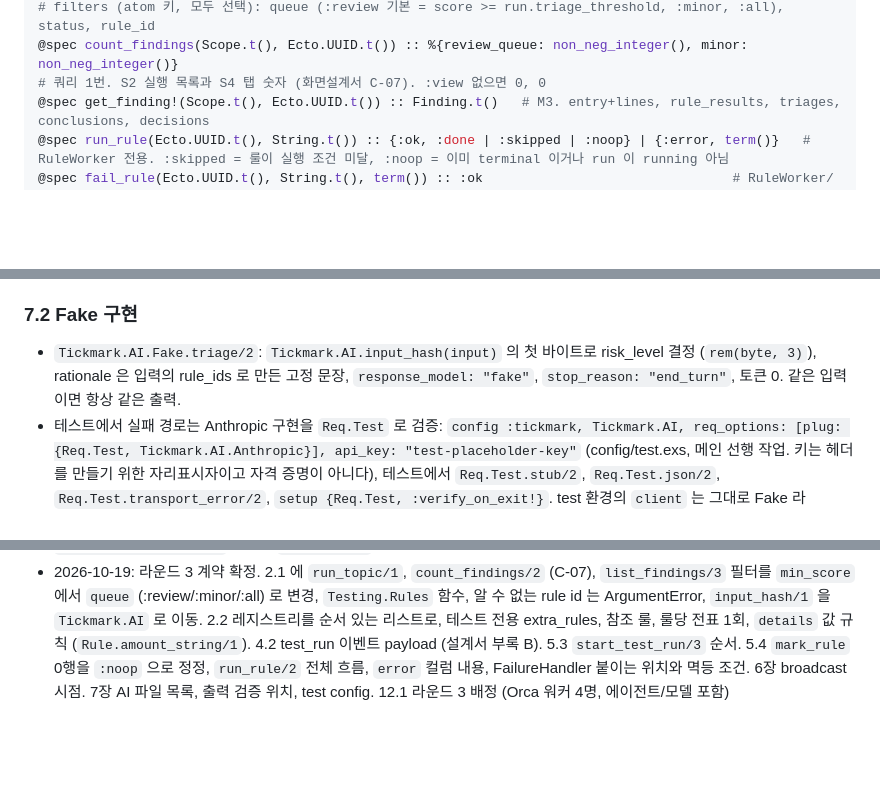
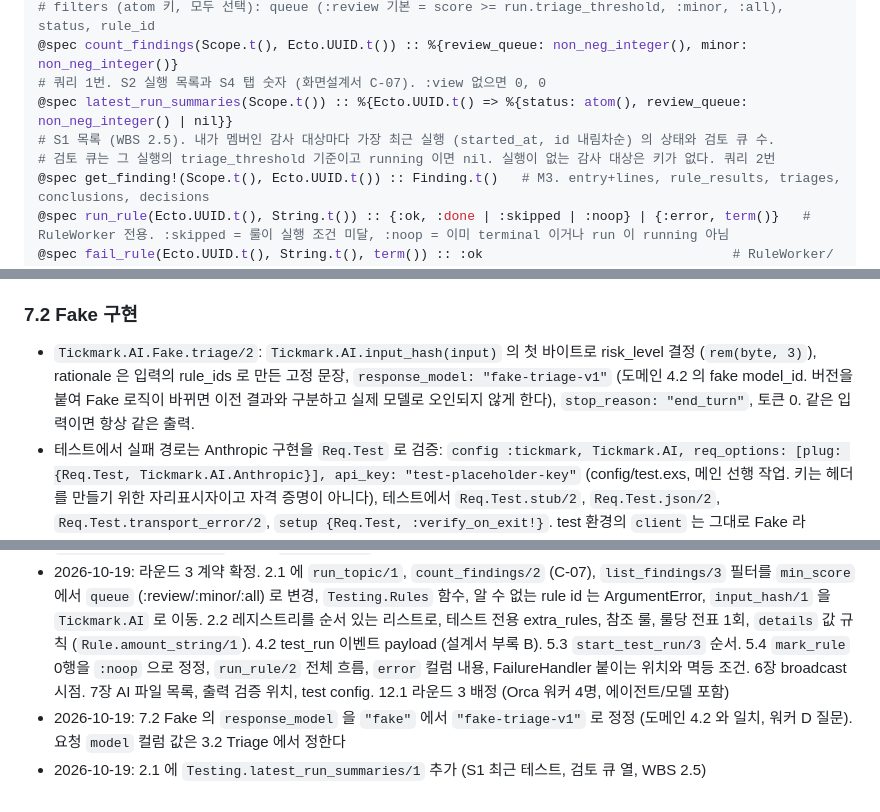
Before and after one commit to basilry/kpmg-elixir, a Markdown page: docs/architecture/2026-10-17-4-시스템-구조와-데이터-모델.md, 3 parts joined by grey strips. GitHub-like rendering; blank space fills up the shorter version.

Commit message:
docs(architecture): Fake 모델 이름 정정과 최근 실행 요약 계약 추가
7.2 Fake 의 response_model 을 도메인 4.2 와 같은 "fake-triage-v1" 로
고쳤다 (워커 D 질문). 2.1 에 latest_run_summaries/1 을 적었다.

Co-Authored-By: Claude Opus 5.5 <noreply@anthropic.com>

```diff
--- a/docs/architecture/2026-10-17-4-시스템-구조와-데이터-모델.md
+++ b/docs/architecture/2026-10-17-4-시스템-구조와-데이터-모델.md
@@ -136,6 +136,9 @@
 # filters (atom 키, 모두 선택): queue (:review 기본 = score >= run.triage_threshold, :minor, :all), status, rule_id
 @spec count_findings(Scope.t(), Ecto.UUID.t()) :: %{review_queue: non_neg_integer(), minor: non_neg_integer()}
 # 쿼리 1번. S2 실행 목록과 S4 탭 숫자 (화면설계서 C-07). :view 없으면 0, 0
+@spec latest_run_summaries(Scope.t()) :: %{Ecto.UUID.t() => %{status: atom(), review_queue: non_neg_integer() | nil}}
+# S1 목록 (WBS 2.5). 내가 멤버인 감사 대상마다 가장 최근 실행 (started_at, id 내림차순) 의 상태와 검토 큐 수.
+# 검토 큐는 그 실행의 triage_threshold 기준이고 running 이면 nil. 실행이 없는 감사 대상은 키가 없다. 쿼리 2번
 @spec get_finding!(Scope.t(), Ecto.UUID.t()) :: Finding.t()   # M3. entry+lines, rule_results, triages, conclusions, decisions
 @spec run_rule(Ecto.UUID.t(), String.t()) :: {:ok, :done | :skipped | :noop} | {:error, term()}   # RuleWorker 전용. :skipped = 룰이 실행 조건 미달, :noop = 이미 terminal 이거나 run 이 running 아님
 @spec fail_rule(Ecto.UUID.t(), String.t(), term()) :: :ok                                # RuleWorker/핸들러 전용. 이미 terminal 이면 아무것도 안 함
@@ -686,7 +689,7 @@ end
 
 ### 7.2 Fake 구현
 
-- `Tickmark.AI.Fake.triage/2`: `Tickmark.AI.input_hash(input)` 의 첫 바이트로 risk_level 결정 (`rem(byte, 3)`), rationale 은 입력의 rule_ids 로 만든 고정 문장, `response_model: "fake"`, `stop_reason: "end_turn"`, 토큰 0. 같은 입력이면 항상 같은 출력.
+- `Tickmark.AI.Fake.triage/2`: `Tickmark.AI.input_hash(input)` 의 첫 바이트로 risk_level 결정 (`rem(byte, 3)`), rationale 은 입력의 rule_ids 로 만든 고정 문장, `response_model: "fake-triage-v1"` (도메인 4.2 의 fake model_id. 버전을 붙여 Fake 로직이 바뀌면 이전 결과와 구분하고 실제 모델로 오인되지 않게 한다), `stop_reason: "end_turn"`, 토큰 0. 같은 입력이면 항상 같은 출력.
 - 테스트에서 실패 경로는 Anthropic 구현을 `Req.Test` 로 검증: `config :tickmark, Tickmark.AI, req_options: [plug: {Req.Test, Tickmark.AI.Anthropic}], api_key: "test-placeholder-key"` (config/test.exs, 메인 선행 작업. 키는 헤더를 만들기 위한 자리표시자이고 자격 증명이 아니다), 테스트에서 `Req.Test.stub/2`, `Req.Test.json/2`, `Req.Test.transport_error/2`, `setup {Req.Test, :verify_on_exit!}`. test 환경의 `client` 는 그대로 Fake 라 Anthropic 테스트는 `Tickmark.AI.Anthropic.triage/2` 를 직접 부른다.
 
 ### 7.3 설정 선택
@@ -856,3 +859,5 @@ path
 - 2026-10-17: 2.1 에 `Ledger.Generator` 계약 (`default_seed/0`, `generate/1`) 추가. 12장에 10/18 조정 (접근 제어 핵심은 메인 선행, `generate_sample_import/3` 와 S2 적재 목록 연결은 병합 뒤 메인) 추가
 - 2026-10-17: 10/18 구현 결과 반영. 2.1 에 `add_member` 의 문자열 role 허용, `list_members` 비멤버 `[]`, `process_import` 반환과 ImportWorker 결과 매핑, `generate_sample_import/3` 의 seed 전용 opts 와 `synthetic-gl-seed-<seed>.csv` 파일명 규칙, `Tickmark.Testing.Holidays` (`all/0`, `holiday?/1`), `X.t()` 표기 메모 추가. 4.2 에 payload 열 추가 (engagement, ledger_import 이벤트). 9.2 오류 코드에 `unknown_column`, `invalid_value`, `too_long`, `duplicate_line_number` 추가와 `parse_error` 범위, 오류 항목 모양 명시
 - 2026-10-19: 라운드 3 계약 확정. 2.1 에 `run_topic/1`, `count_findings/2` (C-07), `list_findings/3` 필터를 `min_score` 에서 `queue` (:review/:minor/:all) 로 변경, `Testing.Rules` 함수, 알 수 없는 rule id 는 ArgumentError, `input_hash/1` 을 `Tickmark.AI` 로 이동. 2.2 레지스트리를 순서 있는 리스트로, 테스트 전용 extra_rules, 참조 룰, 룰당 전표 1회, `details` 값 규칙 (`Rule.amount_string/1`). 4.2 test_run 이벤트 payload (설계서 부록 B). 5.3 `start_test_run/3` 순서. 5.4 `mark_rule` 0행을 `:noop` 으로 정정, `run_rule/2` 전체 흐름, `error` 컬럼 내용, FailureHandler 붙이는 위치와 멱등 조건. 6장 broadcast 시점. 7장 AI 파일 목록, 출력 검증 위치, test config. 12.1 라운드 3 배정 (Orca 워커 4명, 에이전트/모델 포함)
+- 2026-10-19: 7.2 Fake 의 `response_model` 을 `"fake"` 에서 `"fake-triage-v1"` 로 정정 (도메인 4.2 와 일치, 워커 D 질문). 요청 `model` 컬럼 값은 3.2 Triage 에서 정한다
+- 2026-10-19: 2.1 에 `Testing.latest_run_summaries/1` 추가 (S1 최근 테스트, 검토 큐 열, WBS 2.5)
```
